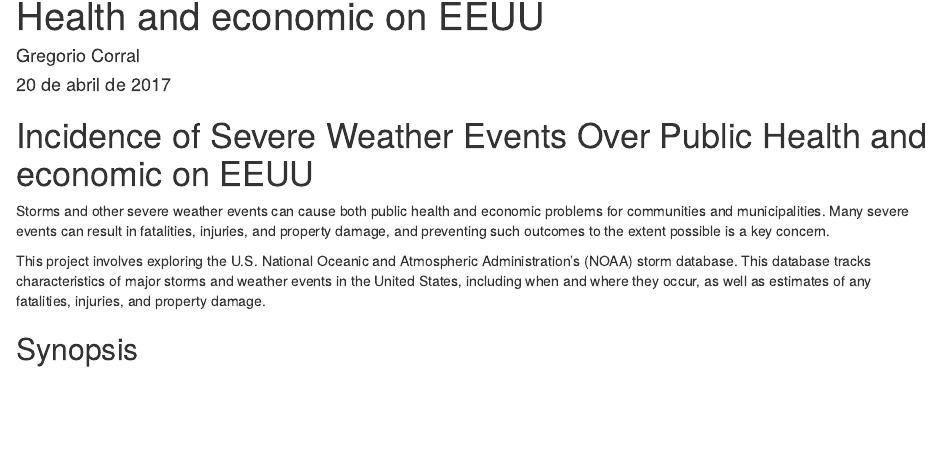
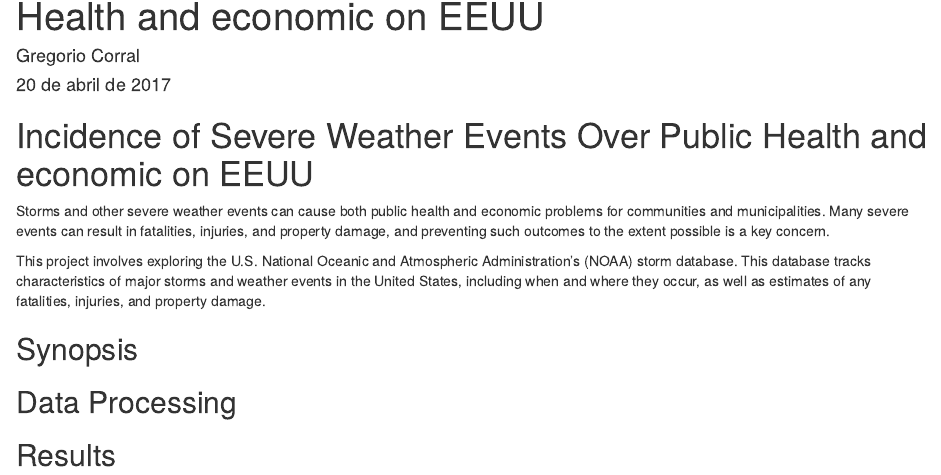
Before and after one commit to gcorral/ReproducibleResearchCourseProject2, an R Markdown document (WeatherEventsAndPublicHealth.Rmd): the page in a window 1100 px wide, from 70 px down. Rendered offline with R 4.5, knitr and Pandoc, with nearby package versions.

Commit message:
Basic estructure

```diff
--- a/WeatherEventsAndPublicHealth.Rmd
+++ b/WeatherEventsAndPublicHealth.Rmd
@@ -26,6 +26,18 @@ injuries, and property damage.
 Synopsis
 --------
 
+
+
+Data Processing
+---------------
+
+
+
+
+Results
+-------
+
+
 <!-- ## R Markdown
 
 //This is an R Markdown document. Markdown is a simple formatting syntax
```
